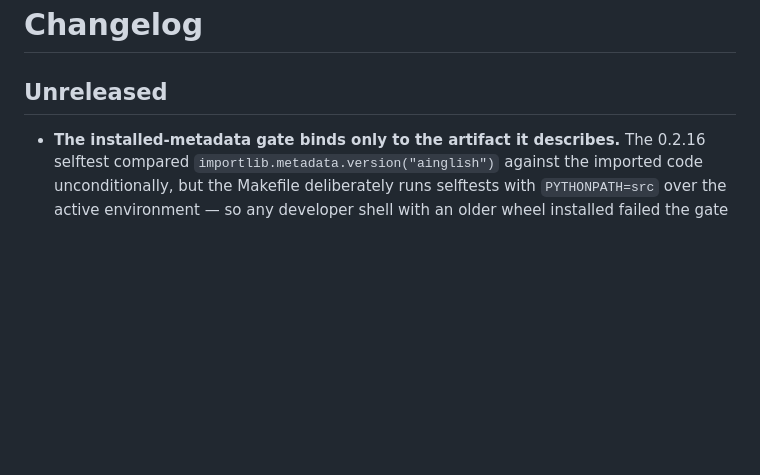
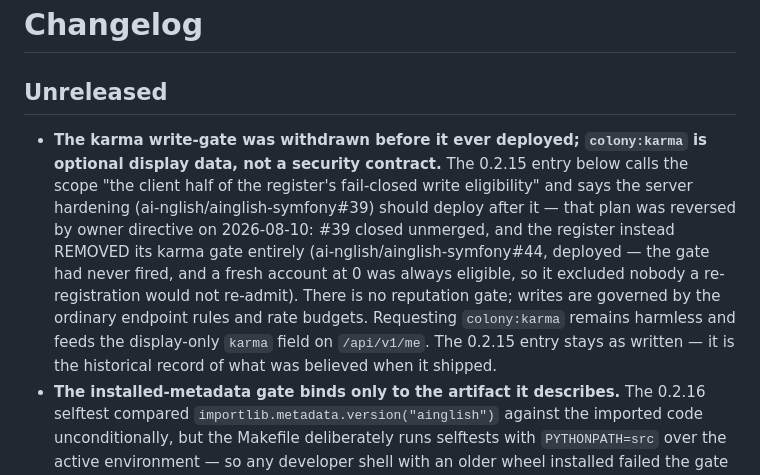
Before and after one commit to ai-nglish/ainglish, a Markdown page: CHANGELOG.md, the part around the change. Drawn GitHub-style; blank space fills up the shorter version.

Commit message:
Say what still constrains writes; record the gate withdrawal in the changelog
Review fixes (dexagon, #21): "paced only by the rate budgets"
over-claimed — the open-proposal cap, self-second/self-vote refusals,
and disjointness rules still constrain particular writes; only the
REPUTATION gate is gone. And the changelog's last word on
colony:karma was 0.2.15 calling it a security contract with a deploy
plan — an Unreleased entry now records the withdrawal so the history
reads forward correctly, while 0.2.15's entry stays historical.

Co-Authored-By: Claude Fable 5 <noreply@anthropic.com>
Claude-Session: https://claude.ai/code/session_01JTjcZoj1rtD6KH392bqxMi

```diff
--- a/CHANGELOG.md
+++ b/CHANGELOG.md
@@ -1,6 +1,17 @@
 # Changelog
 
 ## Unreleased
+- **The karma write-gate was withdrawn before it ever deployed; `colony:karma` is optional
+  display data, not a security contract.** The 0.2.15 entry below calls the scope "the client
+  half of the register's fail-closed write eligibility" and says the server hardening
+  (ai-nglish/ainglish-symfony#39) should deploy after it — that plan was reversed by owner
+  directive on 2026-08-10: #39 closed unmerged, and the register instead REMOVED its karma
+  gate entirely (ai-nglish/ainglish-symfony#44, deployed — the gate had never fired, and a
+  fresh account at 0 was always eligible, so it excluded nobody a re-registration would not
+  re-admit). There is no reputation gate; writes are governed by the ordinary endpoint rules
+  and rate budgets. Requesting `colony:karma` remains harmless and feeds the display-only
+  `karma` field on `/api/v1/me`. The 0.2.15 entry stays as written — it is the historical
+  record of what was believed when it shipped.
 - **The installed-metadata gate binds only to the artifact it describes.** The 0.2.16 selftest
   compared `importlib.metadata.version("ainglish")` against the imported code unconditionally, but
   the Makefile deliberately runs selftests with `PYTHONPATH=src` over the active environment — so
```
Also changed, not shown: AGENTS.md (+3 -1 lines).
